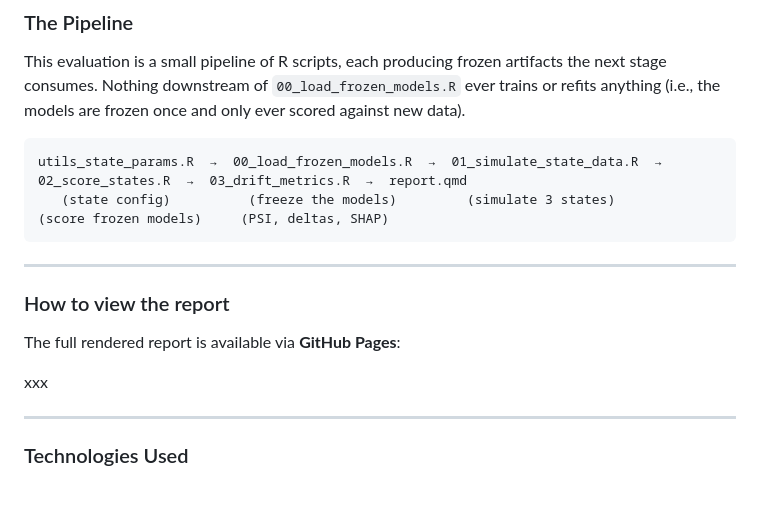
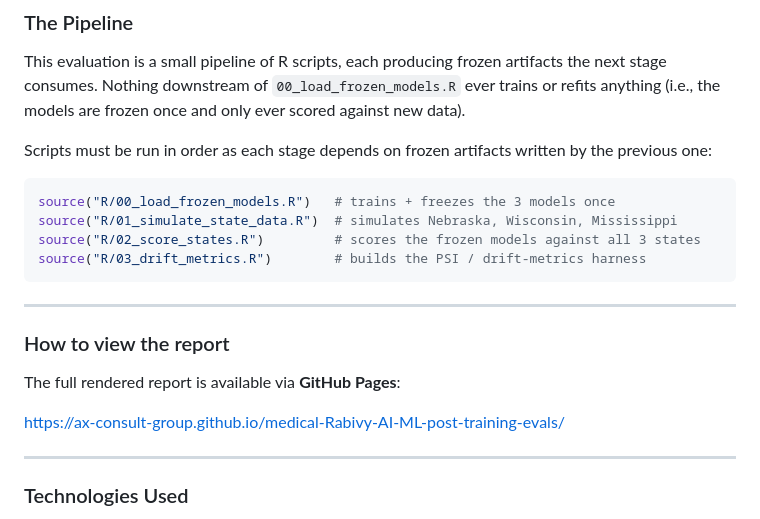
Before and after one commit to AX-Consult-Group/medical-Rabivy-robustness-evals, a Markdown page: README.md, the part around the change. Drawn GitHub-style; blank space fills up the shorter version.

````diff
--- a/README.md
+++ b/README.md
@@ -40,9 +40,13 @@ Each state simulation is its own independent 5,000-HCP population. Sample sizes
 
 This evaluation is a small pipeline of R scripts, each producing frozen artifacts the next stage consumes. Nothing downstream of `00_load_frozen_models.R` ever trains or refits anything (i.e., the models are frozen once and only ever scored against new data).
 
-```
-utils_state_params.R  →  00_load_frozen_models.R  →  01_simulate_state_data.R  →  02_score_states.R  →  03_drift_metrics.R  →  report.qmd
-   (state config)          (freeze the models)         (simulate 3 states)         (score frozen models)     (PSI, deltas, SHAP)
+Scripts must be run in order as each stage depends on frozen artifacts written by the previous one:
+
+```r
+source("R/00_load_frozen_models.R")   # trains + freezes the 3 models once
+source("R/01_simulate_state_data.R")  # simulates Nebraska, Wisconsin, Mississippi
+source("R/02_score_states.R")         # scores the frozen models against all 3 states
+source("R/03_drift_metrics.R")        # builds the PSI / drift-metrics harness
 ```
 
 ---
@@ -51,7 +55,7 @@ utils_state_params.R  →  00_load_frozen_models.R  →  01_simulate_state_data.
 
 The full rendered report is available via **GitHub Pages**:
 
-xxx
+https://ax-consult-group.github.io/medical-Rabivy-AI-ML-post-training-evals/
 
 ---
 
````
